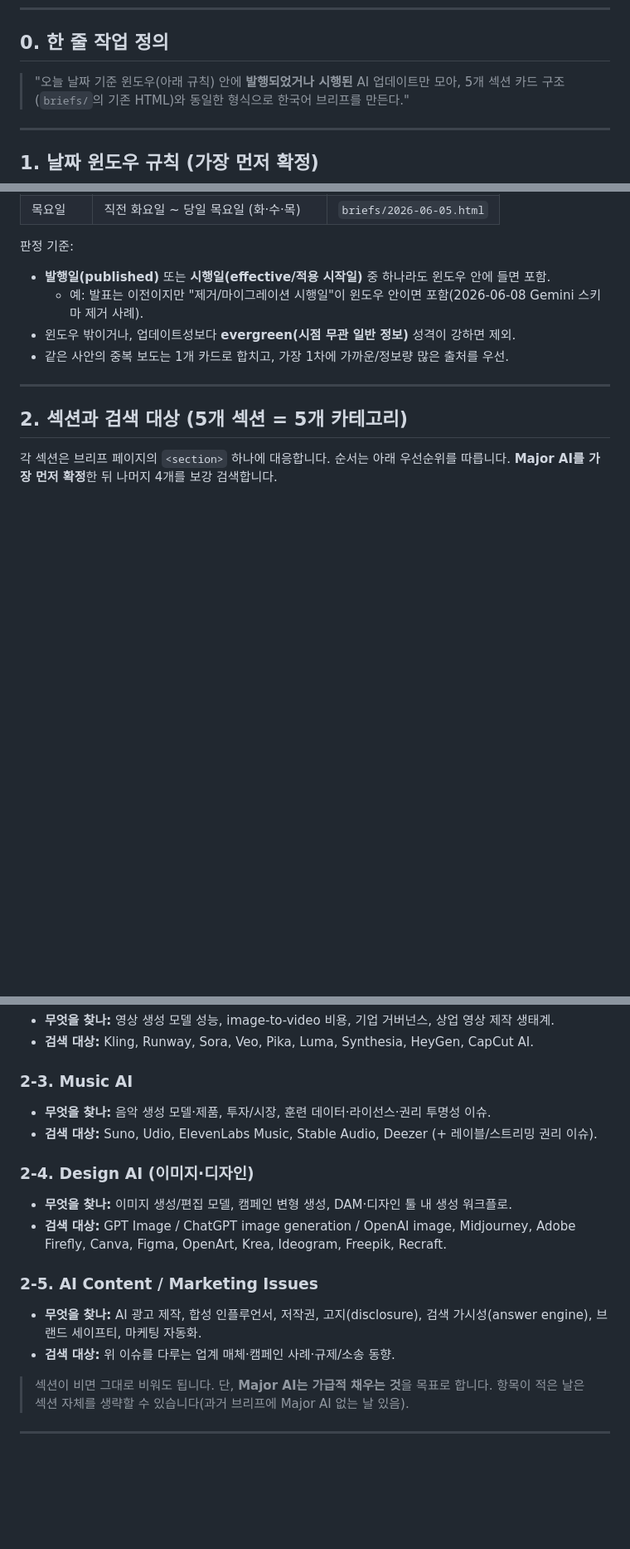
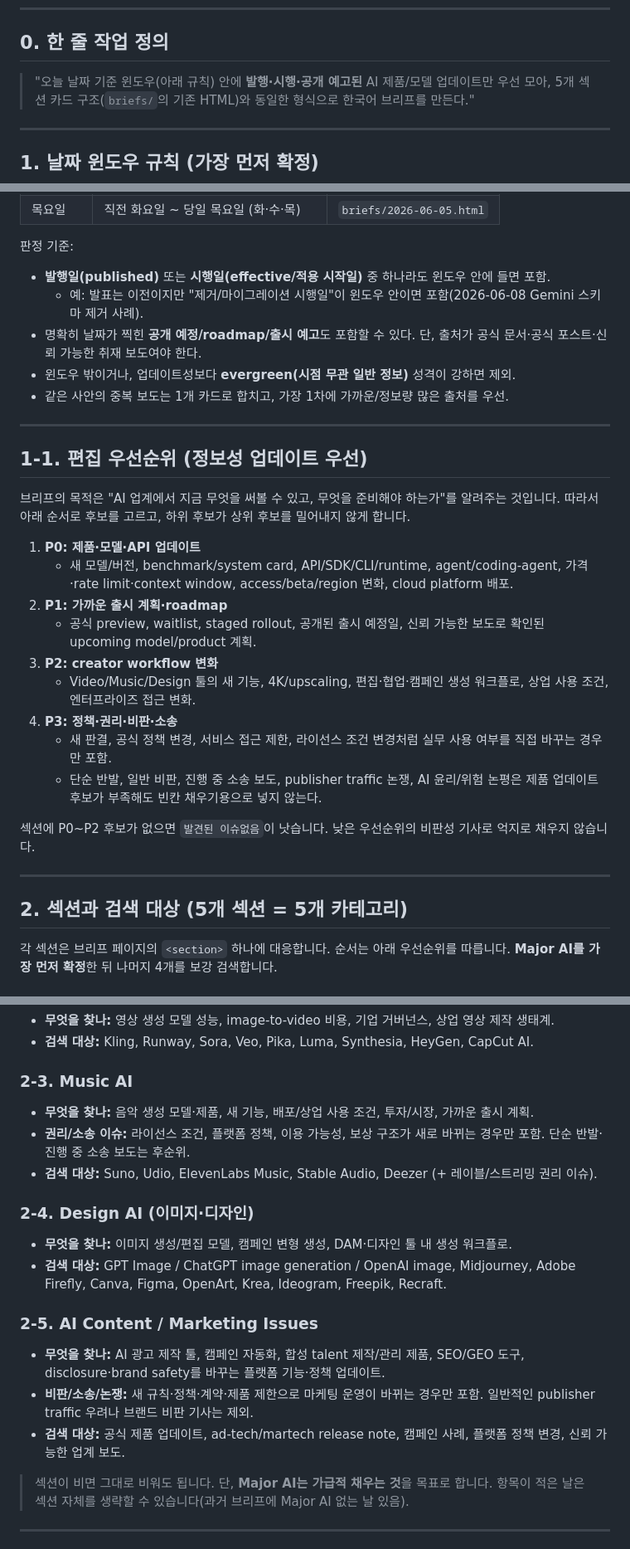
Before and after one commit to shinnarag/ai-brief, a Markdown page: SEARCH-PROMPT.md, 3 parts joined by grey strips. Shown at 83% size. Drawn GitHub-style; blank space fills up the shorter version.

Commit message:
Prioritize product updates in AI brief search

```diff
--- a/SEARCH-PROMPT.md
+++ b/SEARCH-PROMPT.md
@@ -8,7 +8,7 @@
 
 ## 0. 한 줄 작업 정의
 
-> "오늘 날짜 기준 윈도우(아래 규칙) 안에 **발행되었거나 시행된** AI 업데이트만 모아,
+> "오늘 날짜 기준 윈도우(아래 규칙) 안에 **발행·시행·공개 예고된** AI 제품/모델 업데이트만 우선 모아,
 > 5개 섹션 카드 구조(`briefs/`의 기존 HTML)와 동일한 형식으로 한국어 브리프를 만든다."
 
 ---
@@ -25,8 +25,28 @@
 판정 기준:
 - **발행일(published)** 또는 **시행일(effective/적용 시작일)** 중 하나라도 윈도우 안에 들면 포함.
   - 예: 발표는 이전이지만 "제거/마이그레이션 시행일"이 윈도우 안이면 포함(2026-06-08 Gemini 스키마 제거 사례).
+- 명확히 날짜가 찍힌 **공개 예정/roadmap/출시 예고**도 포함할 수 있다. 단, 출처가 공식 문서·공식 포스트·신뢰 가능한 취재 보도여야 한다.
 - 윈도우 밖이거나, 업데이트성보다 **evergreen(시점 무관 일반 정보)** 성격이 강하면 제외.
 - 같은 사안의 중복 보도는 1개 카드로 합치고, 가장 1차에 가까운/정보량 많은 출처를 우선.
+
+---
+
+## 1-1. 편집 우선순위 (정보성 업데이트 우선)
+
+브리프의 목적은 "AI 업계에서 지금 무엇을 써볼 수 있고, 무엇을 준비해야 하는가"를 알려주는 것입니다.
+따라서 아래 순서로 후보를 고르고, 하위 후보가 상위 후보를 밀어내지 않게 합니다.
+
+1. **P0: 제품·모델·API 업데이트**
+   - 새 모델/버전, benchmark/system card, API/SDK/CLI/runtime, agent/coding-agent, 가격·rate limit·context window, access/beta/region 변화, cloud platform 배포.
+2. **P1: 가까운 출시 계획·roadmap**
+   - 공식 preview, waitlist, staged rollout, 공개된 출시 예정일, 신뢰 가능한 보도로 확인된 upcoming model/product 계획.
+3. **P2: creator workflow 변화**
+   - Video/Music/Design 툴의 새 기능, 4K/upscaling, 편집·협업·캠페인 생성 워크플로, 상업 사용 조건, 엔터프라이즈 접근 변화.
+4. **P3: 정책·권리·비판·소송**
+   - 새 판결, 공식 정책 변경, 서비스 접근 제한, 라이선스 조건 변경처럼 실무 사용 여부를 직접 바꾸는 경우만 포함.
+   - 단순 반발, 일반 비판, 진행 중 소송 보도, publisher traffic 논쟁, AI 윤리/위험 논평은 제품 업데이트 후보가 부족해도 빈칸 채우기용으로 넣지 않는다.
+
+섹션에 P0~P2 후보가 없으면 `발견된 이슈없음`이 낫습니다. 낮은 우선순위의 비판성 기사로 억지로 채우지 않습니다.
 
 ---
 
@@ -46,7 +66,8 @@
 - **검색 대상:** Kling, Runway, Sora, Veo, Pika, Luma, Synthesia, HeyGen, CapCut AI.
 
 ### 2-3. Music AI
-- **무엇을 찾나:** 음악 생성 모델·제품, 투자/시장, 훈련 데이터·라이선스·권리 투명성 이슈.
+- **무엇을 찾나:** 음악 생성 모델·제품, 새 기능, 배포/상업 사용 조건, 투자/시장, 가까운 출시 계획.
+- **권리/소송 이슈:** 라이선스 조건, 플랫폼 정책, 이용 가능성, 보상 구조가 새로 바뀌는 경우만 포함. 단순 반발·진행 중 소송 보도는 후순위.
 - **검색 대상:** Suno, Udio, ElevenLabs Music, Stable Audio, Deezer (+ 레이블/스트리밍 권리 이슈).
 
 ### 2-4. Design AI (이미지·디자인)
@@ -55,8 +76,9 @@
   OpenArt, Krea, Ideogram, Freepik, Recraft.
 
 ### 2-5. AI Content / Marketing Issues
-- **무엇을 찾나:** AI 광고 제작, 합성 인플루언서, 저작권, 고지(disclosure), 검색 가시성(answer engine), 브랜드 세이프티, 마케팅 자동화.
-- **검색 대상:** 위 이슈를 다루는 업계 매체·캠페인 사례·규제/소송 동향.
+- **무엇을 찾나:** AI 광고 제작 툴, 캠페인 자동화, 합성 talent 제작/관리 제품, SEO/GEO 도구, disclosure·brand safety를 바꾸는 플랫폼 기능·정책 업데이트.
+- **비판/소송/논쟁:** 새 규칙·정책·계약·제품 제한으로 마케팅 운영이 바뀌는 경우만 포함. 일반적인 publisher traffic 우려나 브랜드 비판 기사는 제외.
+- **검색 대상:** 공식 제품 업데이트, ad-tech/martech release note, 캠페인 사례, 플랫폼 정책 변경, 신뢰 가능한 업계 보도.
 
 > 섹션이 비면 그대로 비워도 됩니다. 단, **Major AI는 가급적 채우는 것**을 목표로 합니다.
 > 항목이 적은 날은 섹션 자체를 생략할 수 있습니다(과거 브리프에 Major AI 없는 날 있음).
```
Also changed, not shown: other parts of SEARCH-PROMPT.md (+4 -2 lines).
